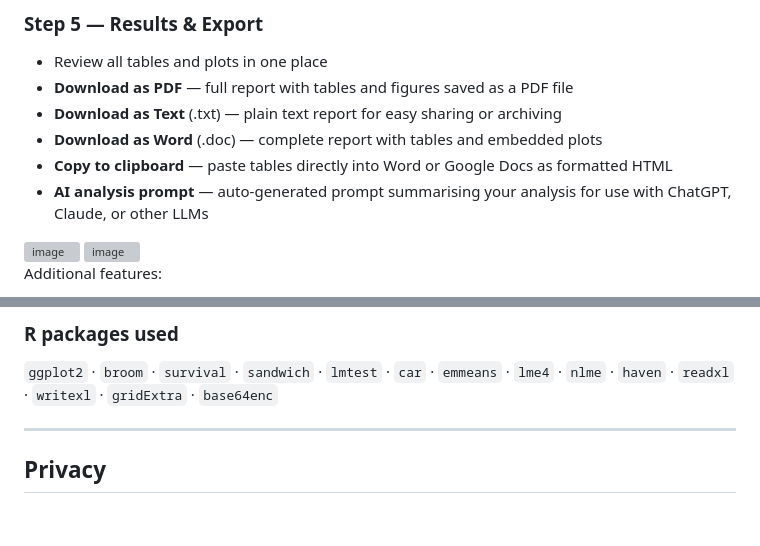
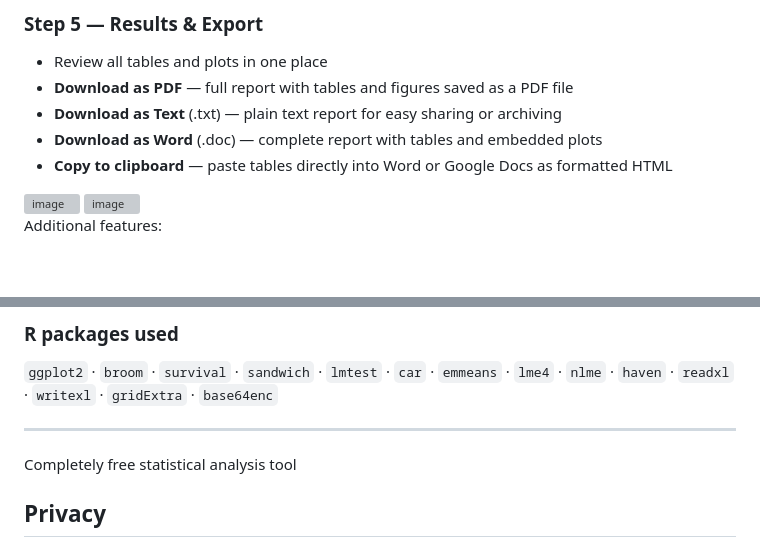
Before and after one commit to jimbono4-cpu/quickstats, a Markdown page: README.md, 2 parts joined by grey strips. Drawn GitHub-style; blank space fills up the shorter version; grey boxes are pictures that could not be loaded.

```diff
--- a/README.md
+++ b/README.md
@@ -69,7 +69,6 @@ Import your dataset in **CSV, Excel (.xlsx), Stata (.dta), SPSS (.sav), SAS (.sa
 - **Download as Text** (.txt) — plain text report for easy sharing or archiving
 - **Download as Word** (.doc) — complete report with tables and embedded plots
 - **Copy to clipboard** — paste tables directly into Word or Google Docs as formatted HTML
-- **AI analysis prompt** — auto-generated prompt summarising your analysis for use with ChatGPT, Claude, or other LLMs
 <img width="1890" height="524" alt="image" src="https://github.com/user-attachments/assets/a67c1d1a-0e60-4f55-b8e6-f495f7896d07" />
 <img width="1815" height="1021" alt="image" src="https://github.com/user-attachments/assets/5e5833d2-3151-407d-83a5-ed7f1d3d90cc" />
 
@@ -110,6 +109,7 @@ Additional features:
 `ggplot2` · `broom` · `survival` · `sandwich` · `lmtest` · `car` · `emmeans` · `lme4` · `nlme` · `haven` · `readxl` · `writexl` · `gridExtra` · `base64enc`
 
 ---
+Completely free statistical analysis tool
 
 ## Privacy
 
```
